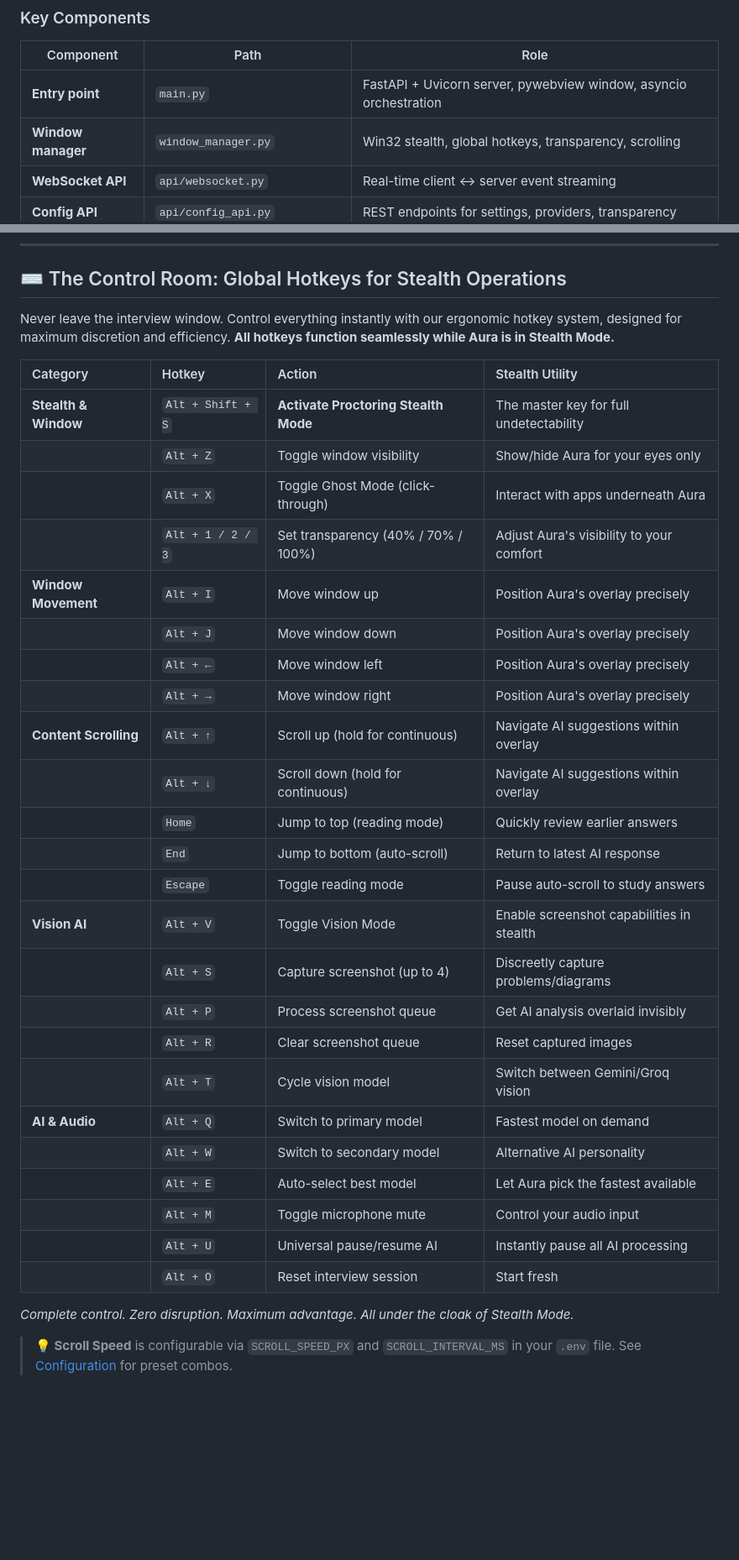
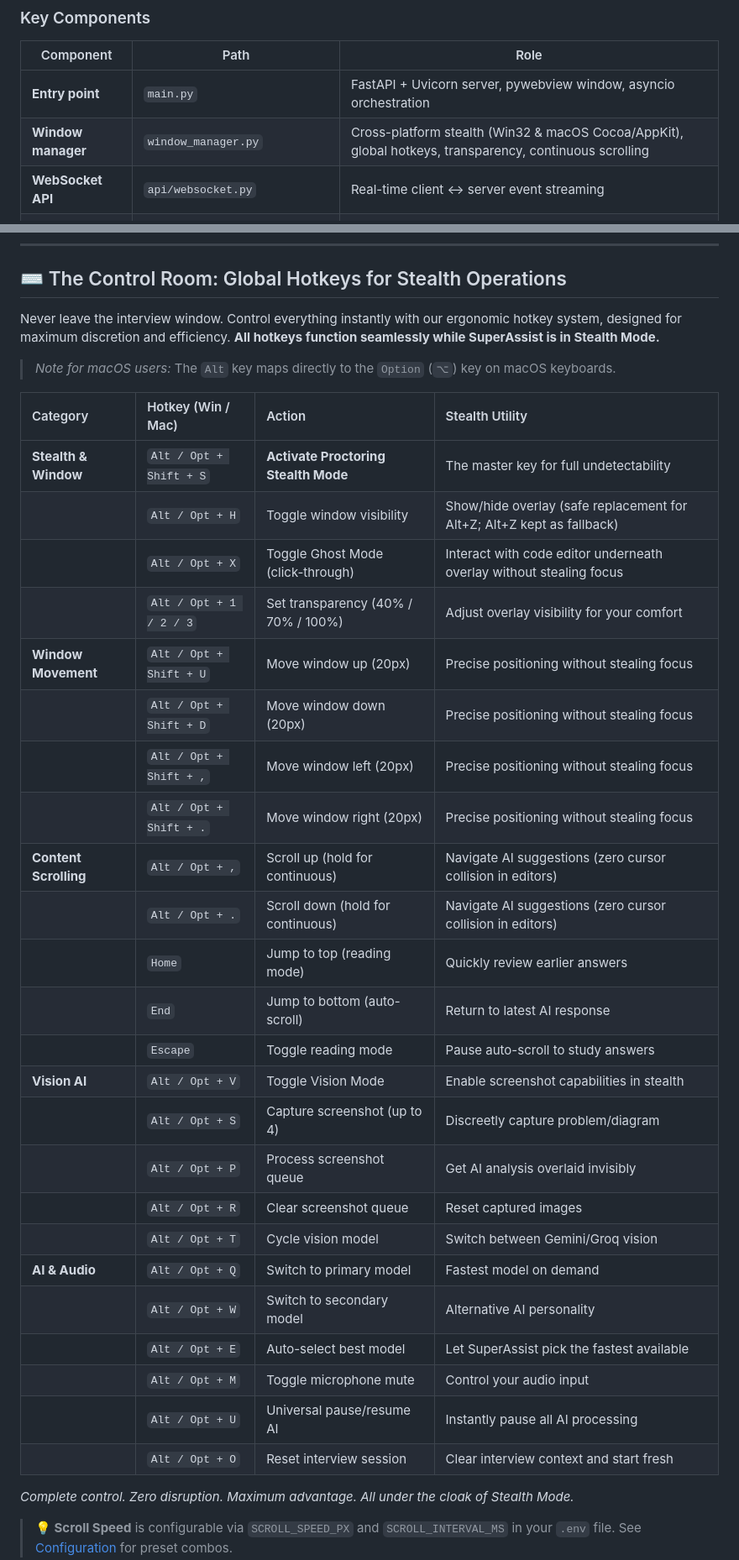
Before and after one commit to Suke2004/SuperAssist, a Markdown page: README.md, 2 parts joined by grey strips. Shown at 84% size. Rendered like a GitHub page; blank space fills up the shorter version.

Commit message:
Update documentation for macOS support, Cocoa stealth, and collision-free hotkeys

```diff
--- a/README.md
+++ b/README.md
@@ -354,7 +354,7 @@ This diagram illustrates Aura's multi-layered architecture—designed for real-t
 | Component | Path | Role |
 |-----------|------|------|
 | **Entry point** | `main.py` | FastAPI + Uvicorn server, pywebview window, asyncio orchestration |
-| **Window manager** | `window_manager.py` | Win32 stealth, global hotkeys, transparency, scrolling |
+| **Window manager** | `window_manager.py` | Cross-platform stealth (Win32 & macOS Cocoa/AppKit), global hotkeys, transparency, continuous scrolling |
 | **WebSocket API** | `api/websocket.py` | Real-time client ↔ server event streaming |
 | **Config API** | `api/config_api.py` | REST endpoints for settings, providers, transparency |
 | **Session manager** | `api/session_manager.py` | Interview lifecycle and state management |
@@ -370,34 +370,36 @@ This diagram illustrates Aura's multi-layered architecture—designed for real-t
 
 ## ⌨️ The Control Room: Global Hotkeys for Stealth Operations
 
-Never leave the interview window. Control everything instantly with our ergonomic hotkey system, designed for maximum discretion and efficiency. **All hotkeys function seamlessly while Aura is in Stealth Mode.**
+Never leave the interview window. Control everything instantly with our ergonomic hotkey system, designed for maximum discretion and efficiency. **All hotkeys function seamlessly while SuperAssist is in Stealth Mode.**
 
-| Category | Hotkey | Action | Stealth Utility |
+> *Note for macOS users:* The `Alt` key maps directly to the `Option` (`⌥`) key on macOS keyboards.
+
+| Category | Hotkey (Win / Mac) | Action | Stealth Utility |
 |:---|:---|:---|:---|
-| **Stealth & Window** | `Alt + Shift + S` | **Activate Proctoring Stealth Mode** | The master key for full undetectability |
-| | `Alt + Z` | Toggle window visibility | Show/hide Aura for your eyes only |
-| | `Alt + X` | Toggle Ghost Mode (click-through) | Interact with apps underneath Aura |
-| | `Alt + 1 / 2 / 3` | Set transparency (40% / 70% / 100%) | Adjust Aura's visibility to your comfort |
-| **Window Movement** | `Alt + I` | Move window up | Position Aura's overlay precisely |
-| | `Alt + J` | Move window down | Position Aura's overlay precisely |
-| | `Alt + ←` | Move window left | Position Aura's overlay precisely |
-| | `Alt + →` | Move window right | Position Aura's overlay precisely |
-| **Content Scrolling** | `Alt + ↑` | Scroll up (hold for continuous) | Navigate AI suggestions within overlay |
-| | `Alt + ↓` | Scroll down (hold for continuous) | Navigate AI suggestions within overlay |
+| **Stealth & Window** | `Alt / Opt + Shift + S` | **Activate Proctoring Stealth Mode** | The master key for full undetectability |
+| | `Alt / Opt + H` | Toggle window visibility | Show/hide overlay (safe replacement for Alt+Z; Alt+Z kept as fallback) |
+| | `Alt / Opt + X` | Toggle Ghost Mode (click-through) | Interact with code editor underneath overlay without stealing focus |
+| | `Alt / Opt + 1 / 2 / 3` | Set transparency (40% / 70% / 100%) | Adjust overlay visibility for your comfort |
+| **Window Movement** | `Alt / Opt + Shift + U` | Move window up (20px) | Precise positioning without stealing focus |
+| | `Alt / Opt + Shift + D` | Move window down (20px) | Precise positioning without stealing focus |
+| | `Alt / Opt + Shift + ,` | Move window left (20px) | Precise positioning without stealing focus |
+| | `Alt / Opt + Shift + .` | Move window right (20px) | Precise positioning without stealing focus |
+| **Content Scrolling** | `Alt / Opt + ,` | Scroll up (hold for continuous) | Navigate AI suggestions (zero cursor collision in editors) |
+| | `Alt / Opt + .` | Scroll down (hold for continuous) | Navigate AI suggestions (zero cursor collision in editors) |
 | | `Home` | Jump to top (reading mode) | Quickly review earlier answers |
 | | `End` | Jump to bottom (auto-scroll) | Return to latest AI response |
 | | `Escape` | Toggle reading mode | Pause auto-scroll to study answers |
-| **Vision AI** | `Alt + V` | Toggle Vision Mode | Enable screenshot capabilities in stealth |
-| | `Alt + S` | Capture screenshot (up to 4) | Discreetly capture problems/diagrams |
-| | `Alt + P` | Process screenshot queue | Get AI analysis overlaid invisibly |
-| | `Alt + R` | Clear screenshot queue | Reset captured images |
-| | `Alt + T` | Cycle vision model | Switch between Gemini/Groq vision |
-| **AI & Audio** | `Alt + Q` | Switch to primary model | Fastest model on demand |
-| | `Alt + W` | Switch to secondary model | Alternative AI personality |
-| | `Alt + E` | Auto-select best model | Let Aura pick the fastest available |
-| | `Alt + M` | Toggle microphone mute | Control your audio input |
-| | `Alt + U` | Universal pause/resume AI | Instantly pause all AI processing |
-| | `Alt + O` | Reset interview session | Start fresh |
+| **Vision AI** | `Alt / Opt + V` | Toggle Vision Mode | Enable screenshot capabilities in stealth |
+| | `Alt / Opt + S` | Capture screenshot (up to 4) | Discreetly capture problem/diagram |
+| | `Alt / Opt + P` | Process screenshot queue | Get AI analysis overlaid invisibly |
+| | `Alt / Opt + R` | Clear screenshot queue | Reset captured images |
+| | `Alt / Opt + T` | Cycle vision model | Switch between Gemini/Groq vision |
+| **AI & Audio** | `Alt / Opt + Q` | Switch to primary model | Fastest model on demand |
+| | `Alt / Opt + W` | Switch to secondary model | Alternative AI personality |
+| | `Alt / Opt + E` | Auto-select best model | Let SuperAssist pick the fastest available |
+| | `Alt / Opt + M` | Toggle microphone mute | Control your audio input |
+| | `Alt / Opt + U` | Universal pause/resume AI | Instantly pause all AI processing |
+| | `Alt / Opt + O` | Reset interview session | Clear interview context and start fresh |
 
 *Complete control. Zero disruption. Maximum advantage. All under the cloak of Stealth Mode.*
 
```
Also changed, not shown: other parts of README.md (+3 -3 lines), CONTRIBUTING.md (+31 -28 lines), PROCTORING_STEALTH_GUIDE.md (+59 -30 lines).
